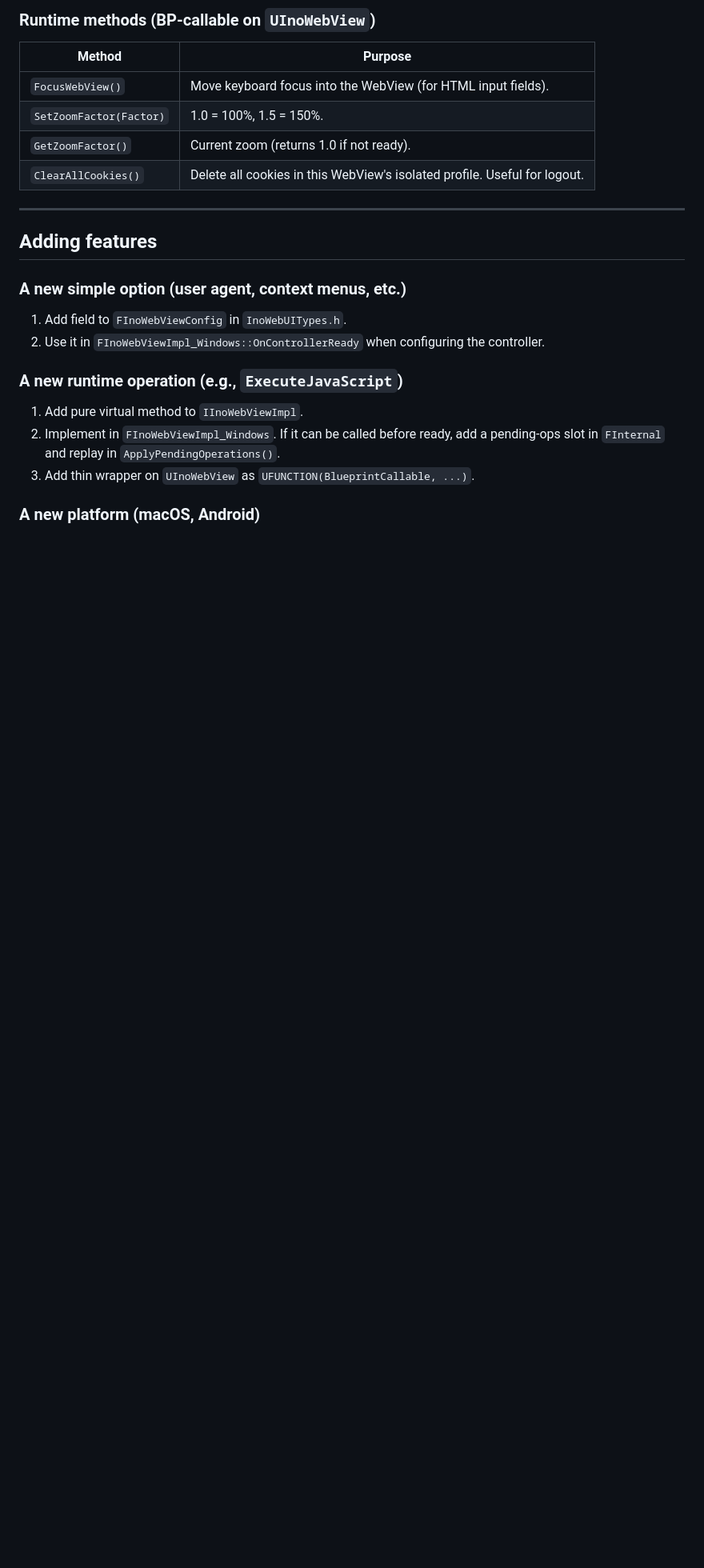
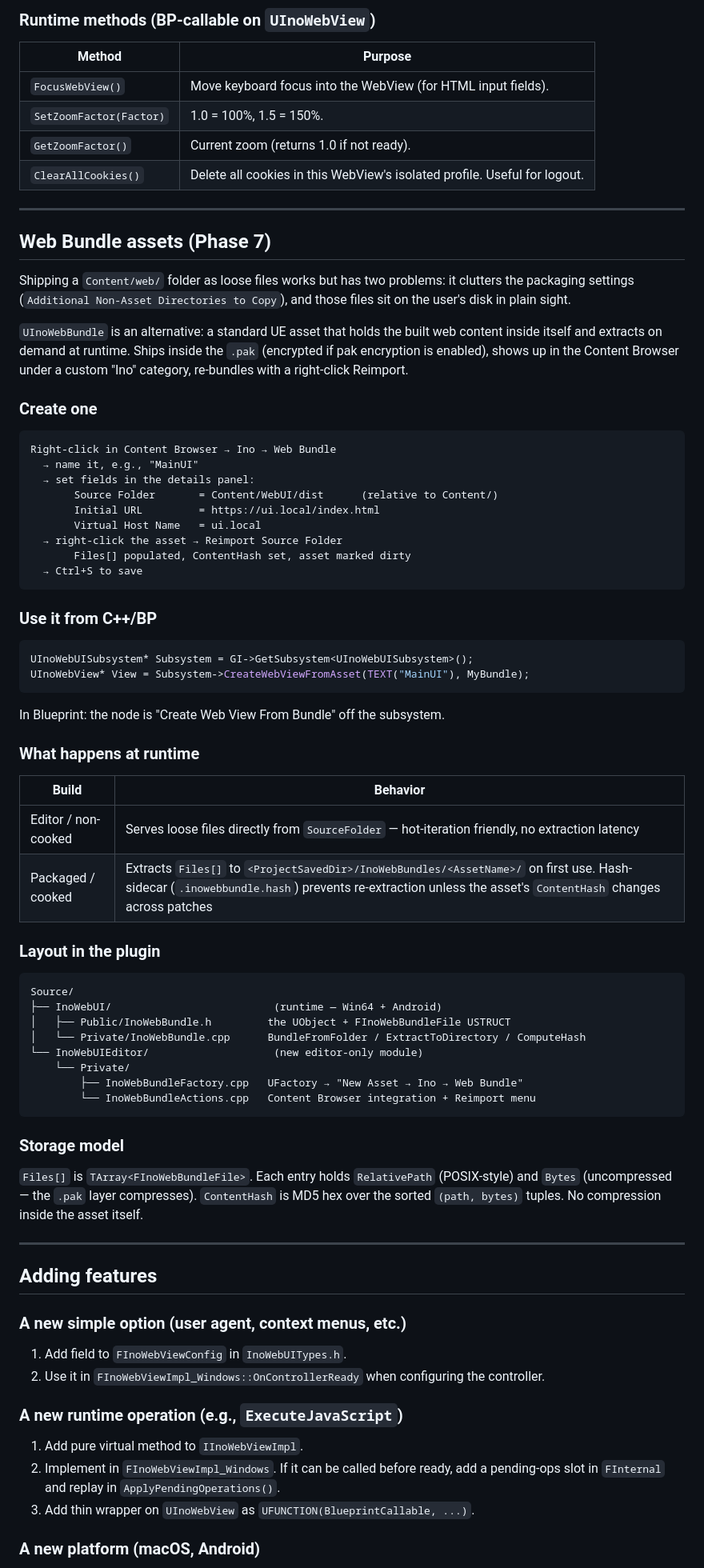
Before and after one commit to nobandegani/ino-web-ui-ue, a Markdown page: CLAUDE.md, the part around one of its changes. Shown at 80% size. Drawn GitHub-style; blank space fills up the shorter version.

Commit message:
Phase 7 step 6: CLAUDE.md — Web Bundle section + roadmap bump
New section "Web Bundle assets (Phase 7)" covering:
  • Why they exist (alternative to loose Content/web/ + NonUFS copy)
  • Create-and-use workflow (right-click → Ino → Web Bundle → Reimport)
  • Editor vs packaged behavior matrix (SourceFolder vs extract-on-demand)
  • Layout of the new editor module vs the runtime UObject
  • Storage model (TArray<FInoWebBundleFile> + MD5 hash, no internal compression)

Roadmap:
  • Phase 7 marked ✔ done
  • Everything after renumbered: Android parity → 8, DComp → 9, macOS → 10

Co-Authored-By: Claude Opus 4.7 <noreply@anthropic.com>

````diff
--- a/CLAUDE.md
+++ b/CLAUDE.md
@@ -466,6 +466,70 @@ Common pattern examples:
 
 ---
 
+## Web Bundle assets (Phase 7)
+
+Shipping a `Content/web/` folder as loose files works but has two problems:
+it clutters the packaging settings (`Additional Non-Asset Directories to
+Copy`), and those files sit on the user's disk in plain sight.
+
+`UInoWebBundle` is an alternative: a standard UE asset that holds the
+built web content inside itself and extracts on demand at runtime. Ships
+inside the `.pak` (encrypted if pak encryption is enabled), shows up in
+the Content Browser under a custom "Ino" category, re-bundles with a
+right-click Reimport.
+
+### Create one
+
+```
+Right-click in Content Browser → Ino → Web Bundle
+  → name it, e.g., "MainUI"
+  → set fields in the details panel:
+       Source Folder       = Content/WebUI/dist      (relative to Content/)
+       Initial URL         = https://ui.local/index.html
+       Virtual Host Name   = ui.local
+  → right-click the asset → Reimport Source Folder
+       Files[] populated, ContentHash set, asset marked dirty
+  → Ctrl+S to save
+```
+
+### Use it from C++/BP
+
+```cpp
+UInoWebUISubsystem* Subsystem = GI->GetSubsystem<UInoWebUISubsystem>();
+UInoWebView* View = Subsystem->CreateWebViewFromAsset(TEXT("MainUI"), MyBundle);
+```
+
+In Blueprint: the node is "Create Web View From Bundle" off the subsystem.
+
+### What happens at runtime
+
+| Build | Behavior |
+|---|---|
+| Editor / non-cooked | Serves loose files directly from `SourceFolder` — hot-iteration friendly, no extraction latency |
+| Packaged / cooked | Extracts `Files[]` to `<ProjectSavedDir>/InoWebBundles/<AssetName>/` on first use. Hash-sidecar (`.inowebbundle.hash`) prevents re-extraction unless the asset's `ContentHash` changes across patches |
+
+### Layout in the plugin
+
+```
+Source/
+├── InoWebUI/                          (runtime — Win64 + Android)
+│   ├── Public/InoWebBundle.h         the UObject + FInoWebBundleFile USTRUCT
+│   └── Private/InoWebBundle.cpp      BundleFromFolder / ExtractToDirectory / ComputeHash
+└── InoWebUIEditor/                    (new editor-only module)
+    └── Private/
+        ├── InoWebBundleFactory.cpp   UFactory → "New Asset → Ino → Web Bundle"
+        └── InoWebBundleActions.cpp   Content Browser integration + Reimport menu
+```
+
+### Storage model
+
+`Files[]` is `TArray<FInoWebBundleFile>`. Each entry holds
+`RelativePath` (POSIX-style) and `Bytes` (uncompressed — the `.pak` layer
+compresses). `ContentHash` is MD5 hex over the sorted `(path, bytes)`
+tuples. No compression inside the asset itself.
+
+---
+
 ## Adding features
 
 ### A new simple option (user agent, context menus, etc.)
````
Also changed, not shown: other parts of CLAUDE.md (+5 -4 lines).
